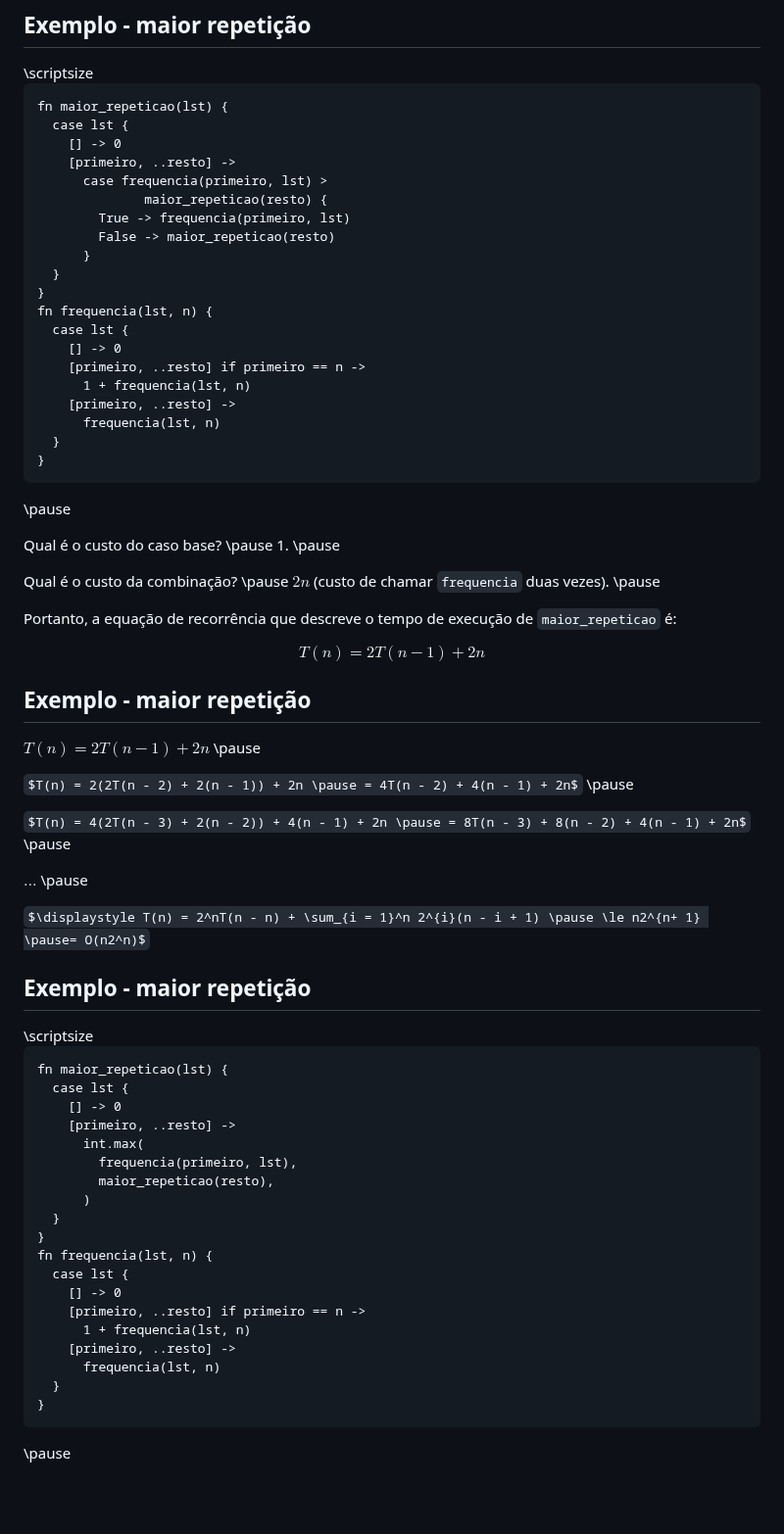
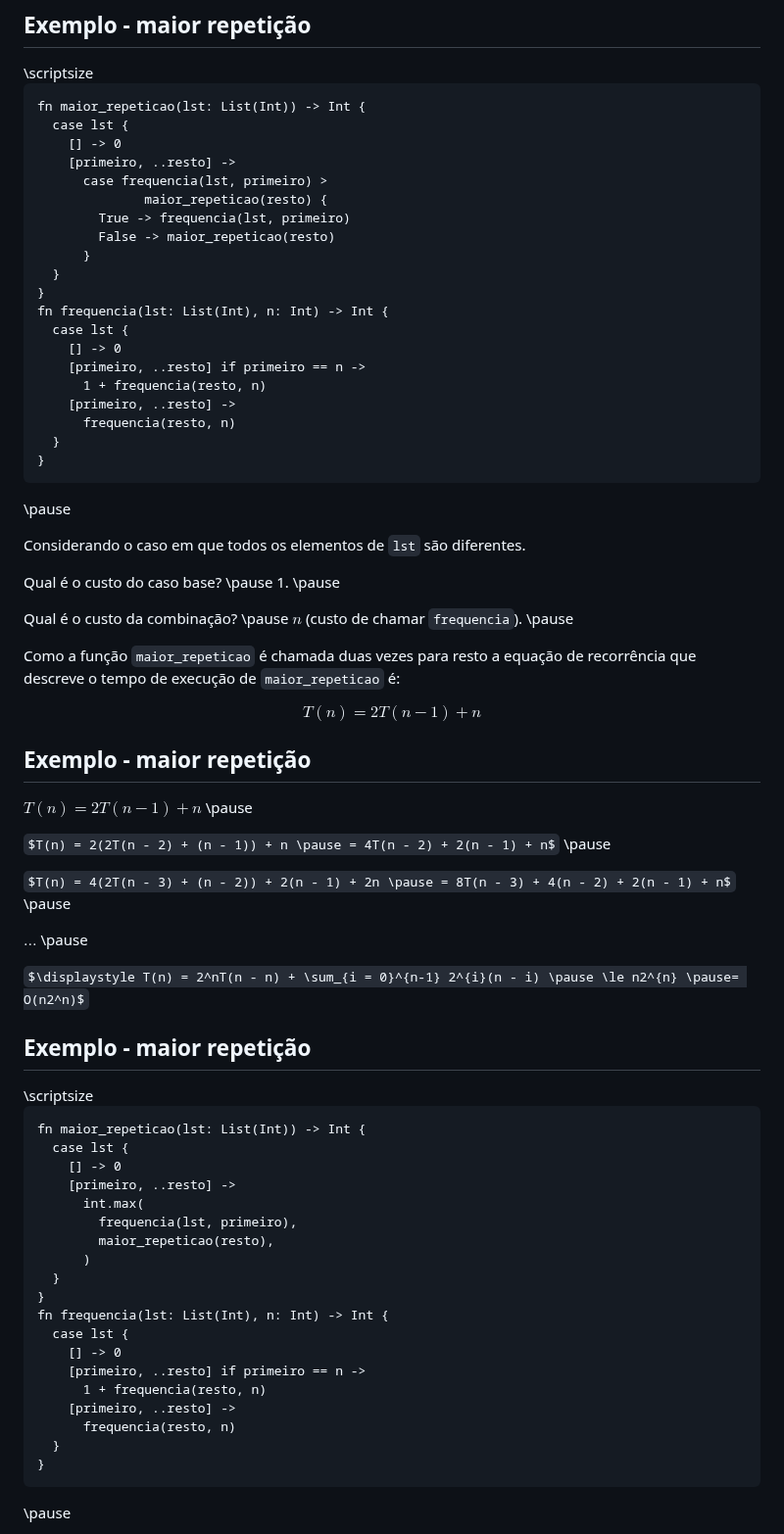
Before and after one commit to malbarbo/na-progfun, a Markdown page: 09-analise-de-algoritmos/notas-de-aula.md, the part around one of its changes. Shown at 98% size. Rendered like a GitHub page; some formulas as TeX source; blank space fills up the shorter version.

Commit message:
analise-de-algoritmos: ajusta o exemplo maior_repeticao

````diff
--- a/09-analise-de-algoritmos/notas-de-aula.md
+++ b/09-analise-de-algoritmos/notas-de-aula.md
@@ -687,25 +687,25 @@ $\displaystyle T(n) = T(0) + \sum_{i = 1}^{n} n \pause = O(n^2)$
 <div class="column" width="48%">
 \scriptsize
 
-```.gleam
-fn maior_repeticao(lst) {
+```gleam
+fn maior_repeticao(lst: List(Int)) -> Int {
   case lst {
     [] -> 0
     [primeiro, ..resto] ->
-      case frequencia(primeiro, lst) >
+      case frequencia(lst, primeiro) >
               maior_repeticao(resto) {
-        True -> frequencia(primeiro, lst)
+        True -> frequencia(lst, primeiro)
         False -> maior_repeticao(resto)
       }
   }
 }
-fn frequencia(lst, n) {
+fn frequencia(lst: List(Int), n: Int) -> Int {
   case lst {
     [] -> 0
     [primeiro, ..resto] if primeiro == n ->
-      1 + frequencia(lst, n)
+      1 + frequencia(resto, n)
     [primeiro, ..resto] ->
-      frequencia(lst, n)
+      frequencia(resto, n)
   }
 }
 ```
@@ -715,13 +715,15 @@ fn frequencia(lst, n) {
 </div>
 <div class="column" width="48%">
 
+Considerando o caso em que todos os elementos de `lst` são diferentes.
+
 Qual é o custo do caso base? \pause 1. \pause
 
-Qual é o custo da combinação? \pause $2n$ (custo de chamar `frequencia` duas vezes). \pause
+Qual é o custo da combinação? \pause $n$ (custo de chamar `frequencia`). \pause
 
-Portanto, a equação de recorrência que descreve o tempo de execução de `maior_repeticao` é:
+Como a função `maior_repeticao` é chamada duas vezes para resto a equação de recorrência que descreve o tempo de execução de `maior_repeticao` é:
 
-$$T(n) = 2T(n - 1) + 2n$$
+$$T(n) = 2T(n - 1) + n$$
 
 </div>
 </div>
@@ -729,15 +731,15 @@ $$T(n) = 2T(n - 1) + 2n$$
 
 ## Exemplo - maior repetição
 
-$T(n) = 2T(n - 1) + 2n$ \pause
+$T(n) = 2T(n - 1) + n$ \pause
 
-$T(n) = 2(2T(n - 2) + 2(n - 1)) + 2n \pause = 4T(n - 2) + 4(n - 1) + 2n$ \pause
+$T(n) = 2(2T(n - 2) + (n - 1)) + n \pause = 4T(n - 2) + 2(n - 1) + n$ \pause
 
-$T(n) = 4(2T(n - 3) + 2(n - 2)) + 4(n - 1) + 2n \pause = 8T(n - 3) + 8(n - 2) + 4(n - 1) + 2n$ \pause
+$T(n) = 4(2T(n - 3) + (n - 2)) + 2(n - 1) + 2n \pause = 8T(n - 3) + 4(n - 2) + 2(n - 1) + n$ \pause
 
 $\dots$ \pause
 
-$\displaystyle T(n) = 2^nT(n - n) + \sum_{i = 1}^n 2^{i}(n - i + 1) \pause \le n2^{n+ 1} \pause= O(n2^n)$
+$\displaystyle T(n) = 2^nT(n - n) + \sum_{i = 0}^{n-1} 2^{i}(n - i) \pause \le n2^{n} \pause= O(n2^n)$
 
 
 ## Exemplo - maior repetição
@@ -746,24 +748,24 @@ $\displaystyle T(n) = 2^nT(n - n) + \sum_{i = 1}^n 2^{i}(n - i + 1) \pause \le n
 <div class="column" width="48%">
 \scriptsize
 
-```.gleam
-fn maior_repeticao(lst) {
+```gleam
+fn maior_repeticao(lst: List(Int)) -> Int {
   case lst {
     [] -> 0
     [primeiro, ..resto] ->
       int.max(
-        frequencia(primeiro, lst),
+        frequencia(lst, primeiro),
         maior_repeticao(resto),
       )
   }
 }
-fn frequencia(lst, n) {
+fn frequencia(lst: List(Int), n: Int) -> Int {
   case lst {
     [] -> 0
     [primeiro, ..resto] if primeiro == n ->
-      1 + frequencia(lst, n)
+      1 + frequencia(resto, n)
     [primeiro, ..resto] ->
-      frequencia(lst, n)
+      frequencia(resto, n)
   }
 }
 ```
````
Also changed, not shown: other parts of 09-analise-de-algoritmos/notas-de-aula.md (+1 -1 lines).
